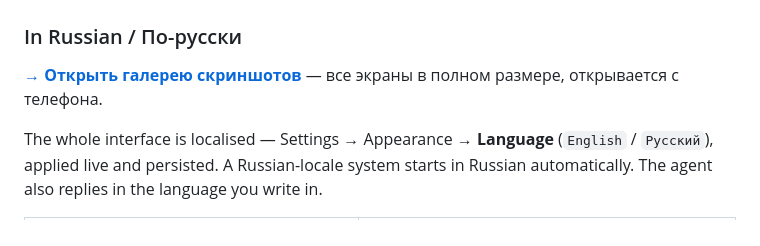
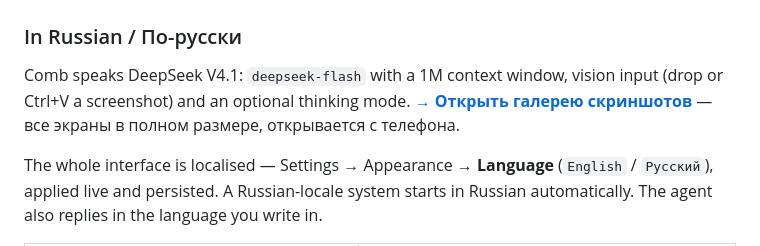
Before and after one commit to ZenlichKrim/Comb-Chat, a Markdown page: README.md, the part around the change. GitHub-like rendering.

Commit message:
docs: gallery entries for the model menu and image input
Co-authored-by: arena-agent <297053741+arena-agent@users.noreply.github.com>

```diff
--- a/README.md
+++ b/README.md
@@ -25,7 +25,8 @@ Built for programmers: monospace everywhere, dense information, keyboard-first,
 
 ### In Russian / По-русски
 
-**[→ Открыть галерею скриншотов](https://zenlichkrim.github.io/Comb-Chat/screenshots/)** — все экраны в полном размере, открывается с телефона.
+Comb speaks DeepSeek V4.1: `deepseek-flash` with a 1M context window, vision input (drop or Ctrl+V a screenshot)
+and an optional thinking mode. **[→ Открыть галерею скриншотов](https://zenlichkrim.github.io/Comb-Chat/screenshots/)** — все экраны в полном размере, открывается с телефона.
 
 The whole interface is localised — Settings → Appearance → **Language** (`English` / `Русский`), applied live and
 persisted. A Russian-locale system starts in Russian automatically. The agent also replies in the language you write in.
```
Also changed, not shown: docs/screenshots/web/ru-10-model-menu.jpg (added), docs/screenshots/web/ru-11-image-attached.jpg (added), 2 other files.
